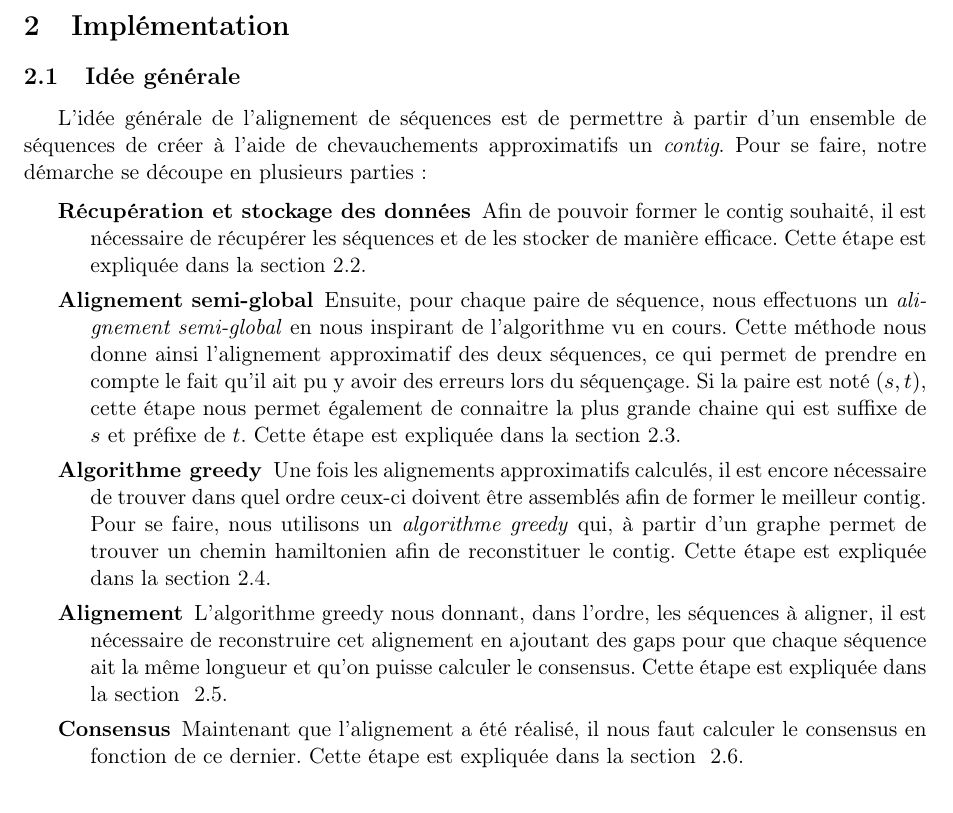
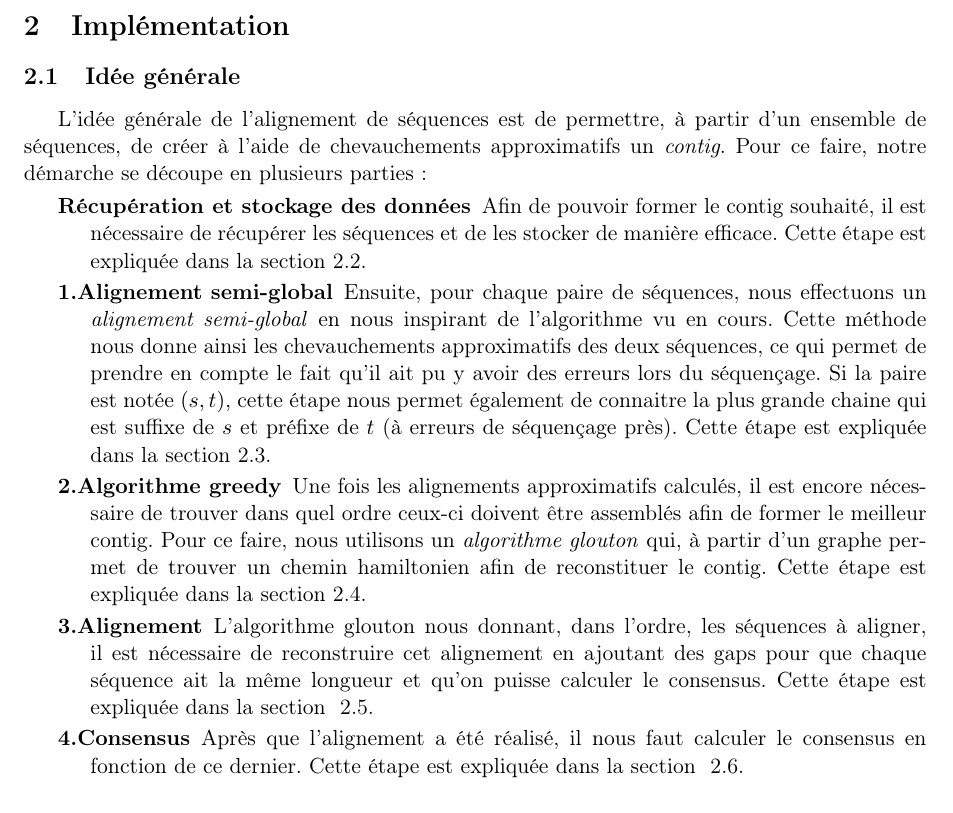
Before and after one commit to dannywillems/bioinfo-rapport, a LaTeX document (src/rapport.tex, which reads src/imp.tex): part of page 3 of 12, cut so that both start at the same text. Compiled offline with pdfLaTeX.

Commit message:
MAJ: idée générale

```diff
--- a/src/imp.tex
+++ b/src/imp.tex
@@ -3,37 +3,37 @@
 
 \subsection{Idée générale}
 
-	L'idée générale de l'alignement de séquences est de permettre à partir d'un ensemble de séquences de créer à l'aide de chevauchements approximatifs un \emph{contig}. Pour se faire, notre démarche se découpe en plusieurs parties:
+	L'idée générale de l'alignement de séquences est de permettre, à partir d'un ensemble de séquences, de créer à l'aide de chevauchements approximatifs un \emph{contig}. Pour ce faire, notre démarche se découpe en plusieurs parties:
 
 	\begin{description}
 		\item[Récupération et stockage des données] Afin de pouvoir former le contig souhaité, il est nécessaire de récupérer les séquences et de les stocker de manière efficace. Cette étape est expliquée dans la section~\ref{subsection:recStock}.
 
-		\item[Alignement semi-global] Ensuite, pour chaque paire de séquence,
+		\item[1.Alignement semi-global] Ensuite, pour chaque paire de séquences,
 			nous effectuons un \emph{alignement semi-global} en nous inspirant
 			de l'algorithme vu en cours. Cette méthode nous donne ainsi
-			l'alignement approximatif des deux séquences, ce qui permet de
+			les chevauchements approximatifs des deux séquences, ce qui permet de
 			prendre en compte le fait qu'il ait pu y avoir des erreurs lors du
-			séquençage. Si la paire est noté $(s, t)$, cette étape nous permet également de connaitre la plus
-			grande chaine qui est suffixe de $s$ et préfixe de $t$. Cette étape
+			séquençage. Si la paire est notée $(s, t)$, cette étape nous permet également de connaitre la plus
+			grande chaine qui est suffixe de $s$ et préfixe de $t$ (à erreurs de séquençage près). Cette étape
 			est expliquée dans la section~\ref{subsection:semiGlobal}.
 
-		\item[Algorithme greedy] Une fois les alignements approximatifs
+		\item[2.Algorithme greedy] Une fois les alignements approximatifs
 			calculés, il est encore nécessaire de trouver dans quel ordre
 			ceux-ci doivent être assemblés afin de former le meilleur contig.
-			Pour se faire, nous utilisons un \emph{algorithme greedy} qui, à
+			Pour ce faire, nous utilisons un \emph{algorithme glouton} qui, à
 			partir d'un graphe permet de trouver un chemin hamiltonien afin de
 			reconstituer le contig. Cette étape est expliquée dans la
 			section~\ref{subsection:greedy}.
 
-		\item[Alignement]
-			L'algorithme greedy nous donnant, dans l'ordre, les séquences à
+		\item[3.Alignement]
+			L'algorithme glouton nous donnant, dans l'ordre, les séquences à
 			aligner, il est nécessaire de reconstruire cet alignement en
 			ajoutant des gaps pour que chaque séquence ait la même longueur et
 			qu'on puisse calculer le consensus. Cette étape est expliquée dans
 			la section ~\ref{subsection:alignment}.
 
-		\item[Consensus]
-			Maintenant que l'alignement a été réalisé, il nous faut calculer le
+		\item[4.Consensus]
+			Après que l'alignement a été réalisé, il nous faut calculer le
 			consensus en fonction de ce dernier. Cette étape est expliquée dans
 			la section ~\ref{subsection:consensus}.
 	\end{description}
```
